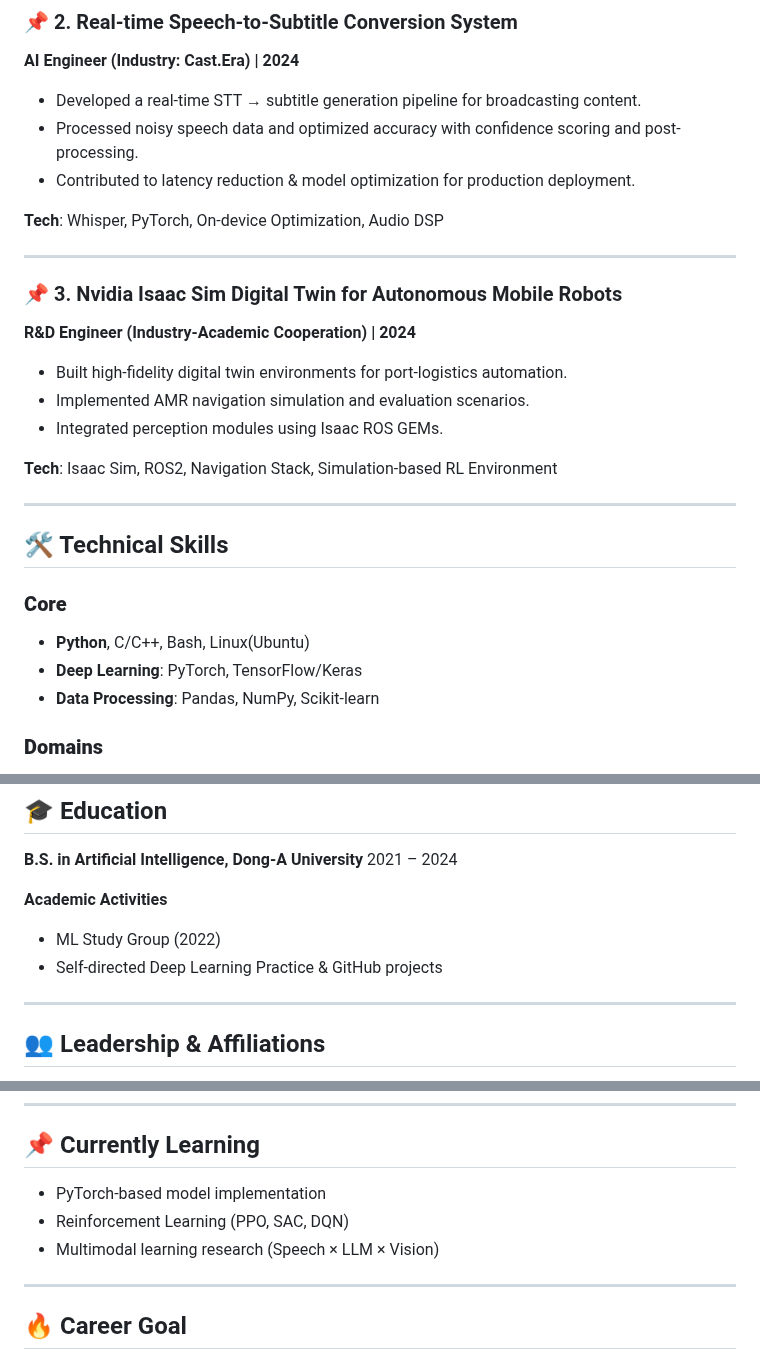
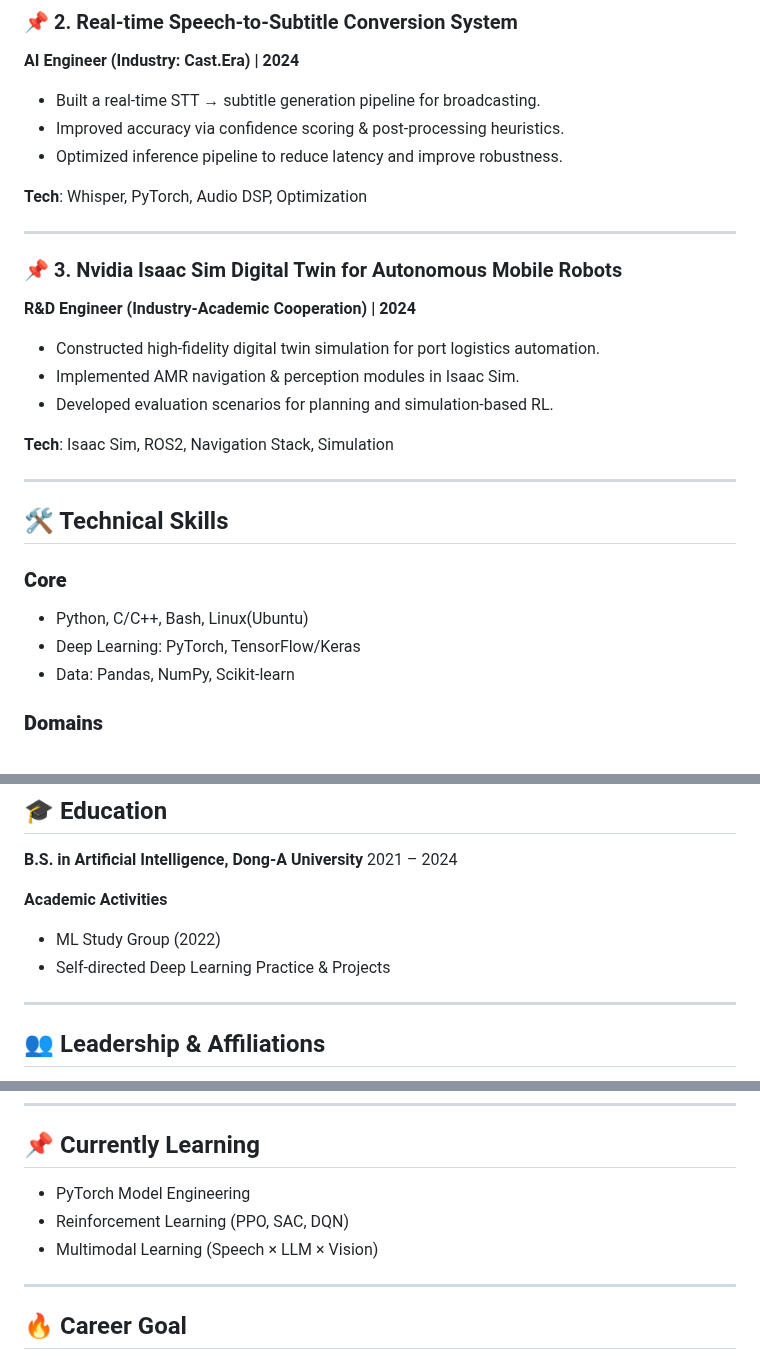
Before and after one commit to KimGiheung/KimGiheung, a Markdown page: README.md, 3 parts joined by grey strips. GitHub-like rendering.

```diff
--- a/README.md
+++ b/README.md
@@ -58,11 +44,11 @@ I aim to contribute to the next generation of AI systems capable of robust reaso
 
 **AI Engineer (Industry: Cast.Era) | 2024**
 
-* Developed a real-time STT → subtitle generation pipeline for broadcasting content.
-* Processed noisy speech data and optimized accuracy with confidence scoring and post-processing.
-* Contributed to latency reduction & model optimization for production deployment.
+* Built a real-time STT → subtitle generation pipeline for broadcasting.
+* Improved accuracy via confidence scoring & post-processing heuristics.
+* Optimized inference pipeline to reduce latency and improve robustness.
 
-**Tech**: Whisper, PyTorch, On-device Optimization, Audio DSP
+**Tech**: Whisper, PyTorch, Audio DSP, Optimization
 
 ---
 
@@ -70,11 +56,11 @@ I aim to contribute to the next generation of AI systems capable of robust reaso
 
 **R&D Engineer (Industry-Academic Cooperation) | 2024**
 
-* Built high-fidelity digital twin environments for port-logistics automation.
-* Implemented AMR navigation simulation and evaluation scenarios.
-* Integrated perception modules using Isaac ROS GEMs.
+* Constructed high-fidelity digital twin simulation for port logistics automation.
+* Implemented AMR navigation & perception modules in Isaac Sim.
+* Developed evaluation scenarios for planning and simulation-based RL.
 
-**Tech**: Isaac Sim, ROS2, Navigation Stack, Simulation-based RL Environment
+**Tech**: Isaac Sim, ROS2, Navigation Stack, Simulation
 
 ---
 
@@ -82,9 +68,9 @@ I aim to contribute to the next generation of AI systems capable of robust reaso
 
 ### **Core**
 
-* **Python**, C/C++, Bash, Linux(Ubuntu)
-* **Deep Learning**: PyTorch, TensorFlow/Keras
-* **Data Processing**: Pandas, NumPy, Scikit-learn
+* Python, C/C++, Bash, Linux(Ubuntu)
+* Deep Learning: PyTorch, TensorFlow/Keras
+* Data: Pandas, NumPy, Scikit-learn
 
 ### **Domains**
 
@@ -103,7 +89,7 @@ I aim to contribute to the next generation of AI systems capable of robust reaso
 **Academic Activities**
 
 * ML Study Group (2022)
-* Self-directed Deep Learning Practice & GitHub projects
+* Self-directed Deep Learning Practice & Projects
 
 ---
 
@@ -116,9 +119,9 @@ I aim to contribute to the next generation of AI systems capable of robust reaso
 
 ## 📌 Currently Learning
 
-* PyTorch-based model implementation
+* PyTorch Model Engineering
 * Reinforcement Learning (PPO, SAC, DQN)
-* Multimodal learning research (Speech × LLM × Vision)
+* Multimodal Learning (Speech × LLM × Vision)
 
 ---
 
```
Also changed, not shown: other parts of README.md (+21 -18 lines).
